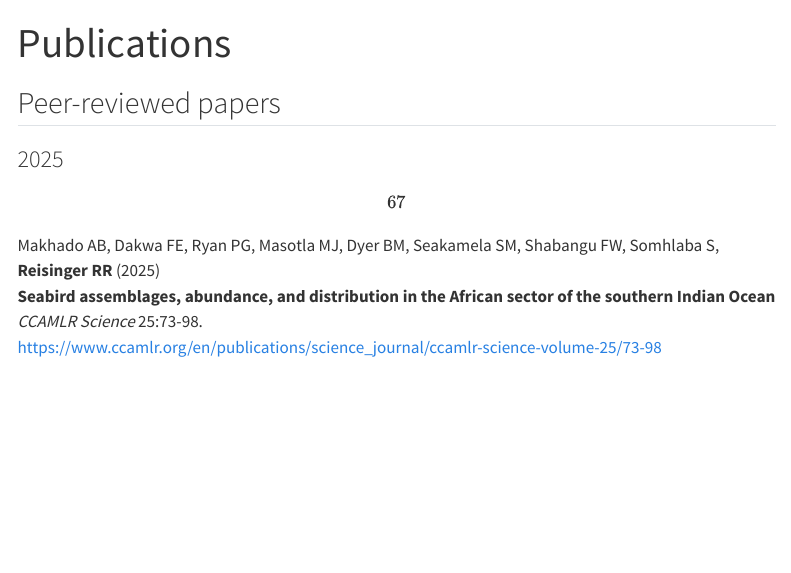
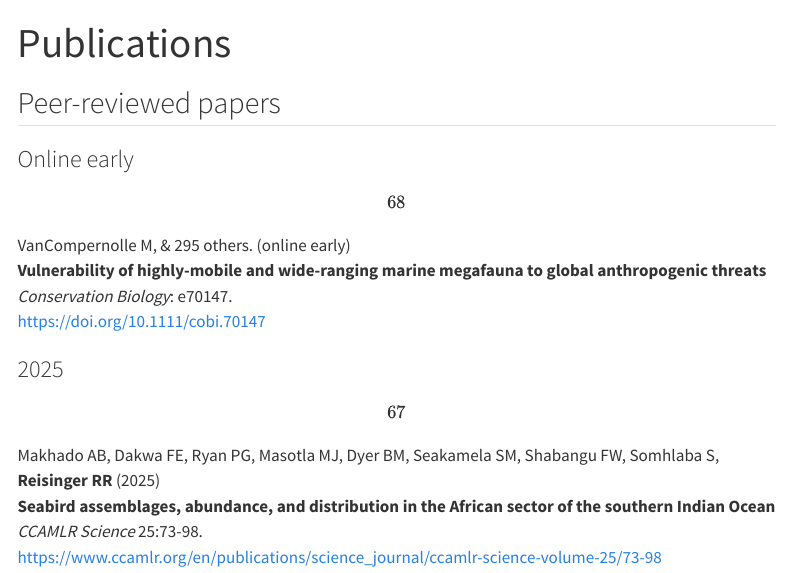
Before and after one commit to ryanreisinger/ryanreisinger.github.io, a Quarto document (publications.qmd): the page in a window 1100 px wide, from its top. Rendered offline with R 4.5, knitr and Pandoc in place of Quarto, with nearby package versions; menus at the side of the page are left out.

Commit message:
Update publications

```diff
--- a/publications.qmd
+++ b/publications.qmd
@@ -3,6 +3,13 @@ title: "Publications"
 ---
 
 ## Peer-reviewed papers
+
+### Online early
+
+\[68\] VanCompernolle M, & 295 others. (online early)\
+**Vulnerability of highly-mobile and wide-ranging marine megafauna to global anthropogenic threats**\
+*Conservation Biology*: e70147.\
+<https://doi.org/10.1111/cobi.70147>
 
 ### 2025
 
```
Also changed, not shown: docs/search.json, 1 other file.
